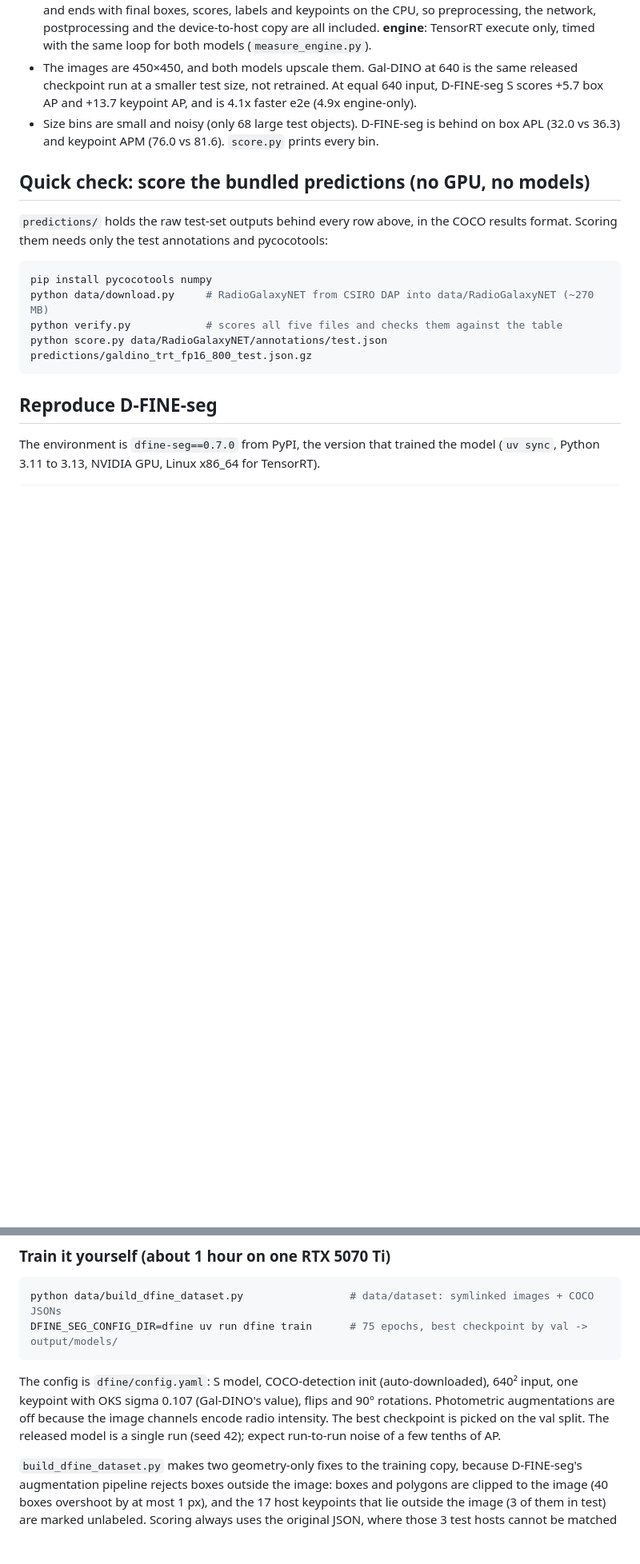
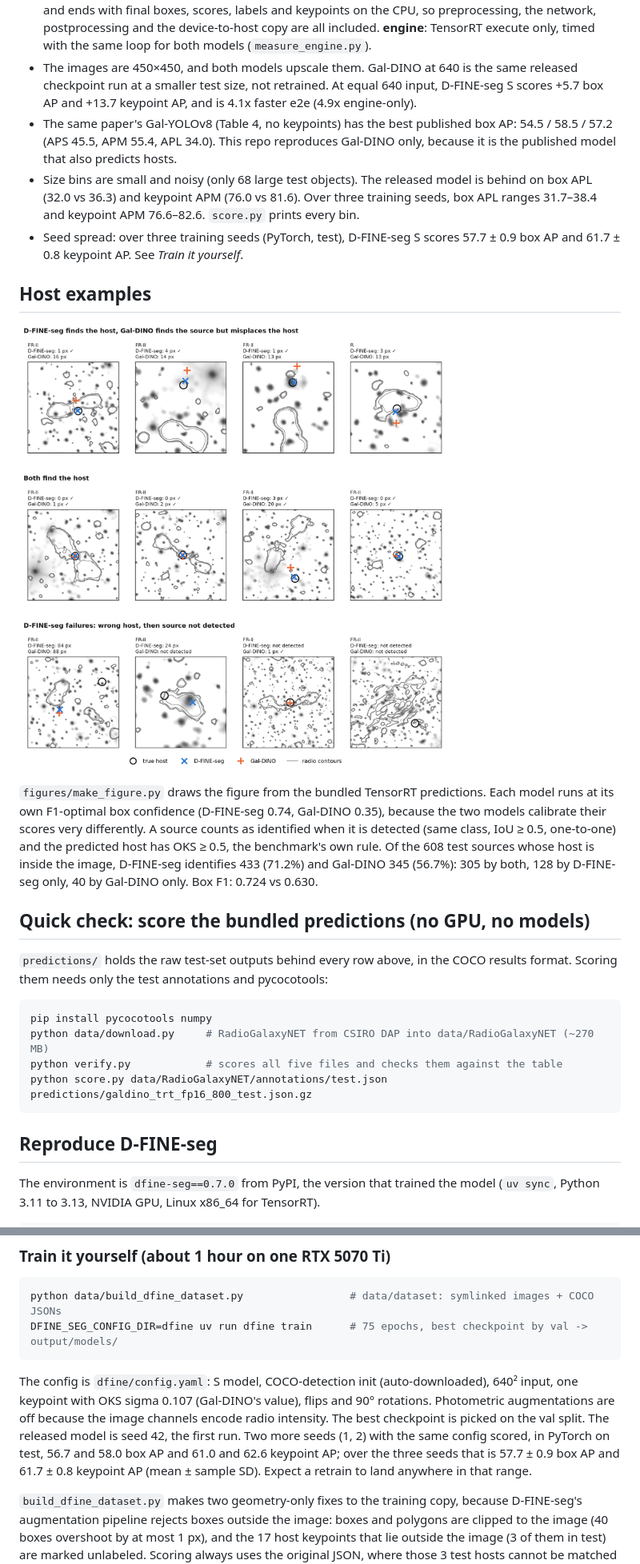
Before and after one commit to ArgoHA/radiogalaxynet-dfine-vs-galdino, a Markdown page: README.md, 2 parts joined by grey strips. Shown at 80% size. Rendered like a GitHub page; pictures changed too: figures/host_examples.png (added); blank space fills up the shorter version.

Commit message:
3 runs and updated best existing models

````diff
--- a/README.md
+++ b/README.md
@@ -17,7 +17,15 @@ Test split: 420 images, 611 sources. Latency: RTX 5070 Ti, TensorRT 10.13.3.9 fp
 
 - **e2e**: one call of each framework's own inference path. It starts from a decoded uint8 image in RAM and ends with final boxes, scores, labels and keypoints on the CPU, so preprocessing, the network, postprocessing and the device-to-host copy are all included. **engine**: TensorRT execute only, timed with the same loop for both models (`measure_engine.py`).
 - The images are 450×450, and both models upscale them. Gal-DINO at 640 is the same released checkpoint run at a smaller test size, not retrained. At equal 640 input, D-FINE-seg S scores +5.7 box AP and +13.7 keypoint AP, and is 4.1x faster e2e (4.9x engine-only).
-- Size bins are small and noisy (only 68 large test objects). D-FINE-seg is behind on box APL (32.0 vs 36.3) and keypoint APM (76.0 vs 81.6). `score.py` prints every bin.
+- The same paper's Gal-YOLOv8 (Table 4, no keypoints) has the best published box AP: 54.5 / 58.5 / 57.2 (APS 45.5, APM 55.4, APL 34.0). This repo reproduces Gal-DINO only, because it is the published model that also predicts hosts.
+- Size bins are small and noisy (only 68 large test objects). The released model is behind on box APL (32.0 vs 36.3) and keypoint APM (76.0 vs 81.6). Over three training seeds, box APL ranges 31.7–38.4 and keypoint APM 76.6–82.6. `score.py` prints every bin.
+- Seed spread: over three training seeds (PyTorch, test), D-FINE-seg S scores 57.7 ± 0.9 box AP and 61.7 ± 0.8 keypoint AP. See *Train it yourself*.
+
+## Host examples
+
+![Infrared-host predictions of D-FINE-seg and Gal-DINO](figures/host_examples.png)
+
+`figures/make_figure.py` draws the figure from the bundled TensorRT predictions. Each model runs at its own F1-optimal box confidence (D-FINE-seg 0.74, Gal-DINO 0.35), because the two models calibrate their scores very differently. A source counts as identified when it is detected (same class, IoU ≥ 0.5, one-to-one) and the predicted host has OKS ≥ 0.5, the benchmark's own rule. Of the 608 test sources whose host is inside the image, D-FINE-seg identifies 433 (71.2%) and Gal-DINO 345 (56.7%): 305 by both, 128 by D-FINE-seg only, 40 by Gal-DINO only. Box F1: 0.724 vs 0.630.
 
 ## Quick check: score the bundled predictions (no GPU, no models)
 
@@ -63,7 +71,7 @@ python data/build_dfine_dataset.py                 # data/dataset: symlinked ima
 DFINE_SEG_CONFIG_DIR=dfine uv run dfine train      # 75 epochs, best checkpoint by val -> output/models/
 ```
 
-The config is `dfine/config.yaml`: S model, COCO-detection init (auto-downloaded), 640² input, one keypoint with OKS sigma 0.107 (Gal-DINO's value), flips and 90° rotations. Photometric augmentations are off because the image channels encode radio intensity. The best checkpoint is picked on the val split. The released model is a single run (seed 42); expect run-to-run noise of a few tenths of AP.
+The config is `dfine/config.yaml`: S model, COCO-detection init (auto-downloaded), 640² input, one keypoint with OKS sigma 0.107 (Gal-DINO's value), flips and 90° rotations. Photometric augmentations are off because the image channels encode radio intensity. The best checkpoint is picked on the val split. The released model is seed 42, the first run. Two more seeds (1, 2) with the same config scored, in PyTorch on test, 56.7 and 58.0 box AP and 61.0 and 62.6 keypoint AP; over the three seeds that is 57.7 ± 0.9 box AP and 61.7 ± 0.8 keypoint AP (mean ± sample SD). Expect a retrain to land anywhere in that range.
 
 `build_dfine_dataset.py` makes two geometry-only fixes to the training copy, because D-FINE-seg's augmentation pipeline rejects boxes outside the image: boxes and polygons are clipped to the image (40 boxes overshoot by at most 1 px), and the 17 host keypoints that lie outside the image (3 of them in test) are marked unlabeled. Scoring always uses the original JSON, where those 3 test hosts cannot be matched by any model.
 
````
Also changed, not shown: 2 other files.
